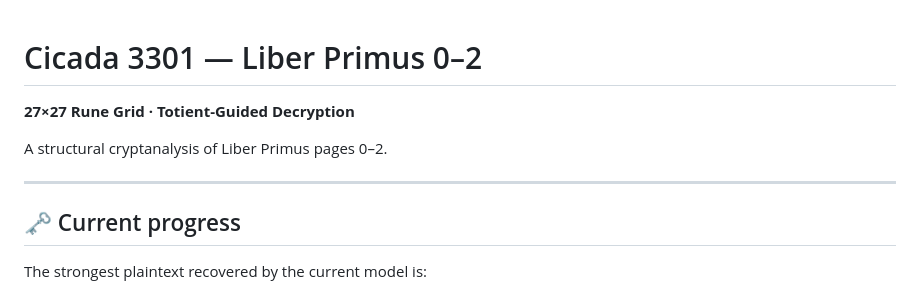
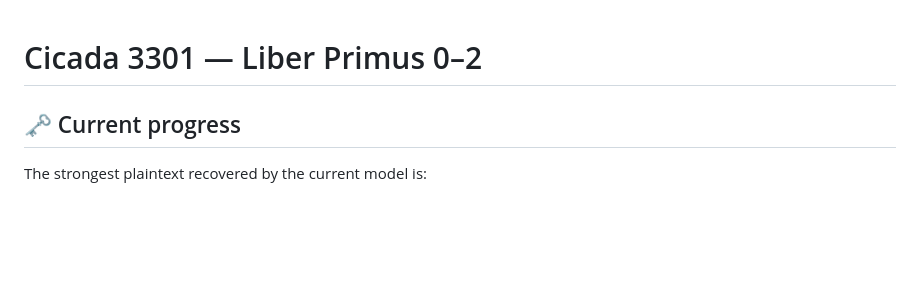
Before and after one commit to 2retooz270703/Liber-Primus-27x27-Map-3-Rune-Nodes-Totient-Decryption, a Markdown page: README.md, the part around the change. Drawn GitHub-style; blank space fills up the shorter version.

```diff
--- a/README.md
+++ b/README.md
@@ -1,10 +1,4 @@
 # Cicada 3301 — Liber Primus 0–2
-
-**27×27 Rune Grid · Totient-Guided Decryption**
-
-A structural cryptanalysis of Liber Primus pages 0–2.
-
----
 
 ## 🗝️ Current progress
 
```
